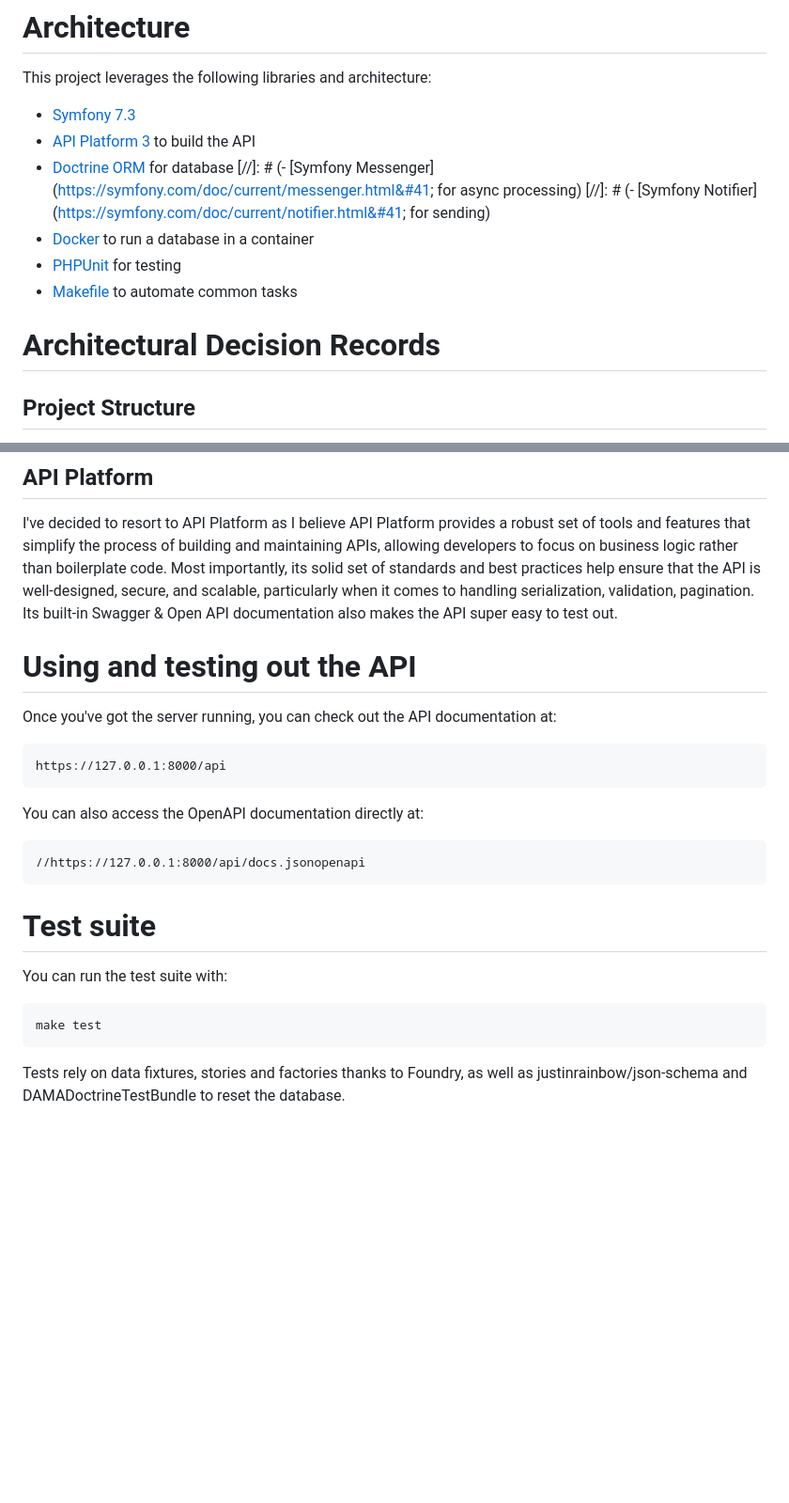
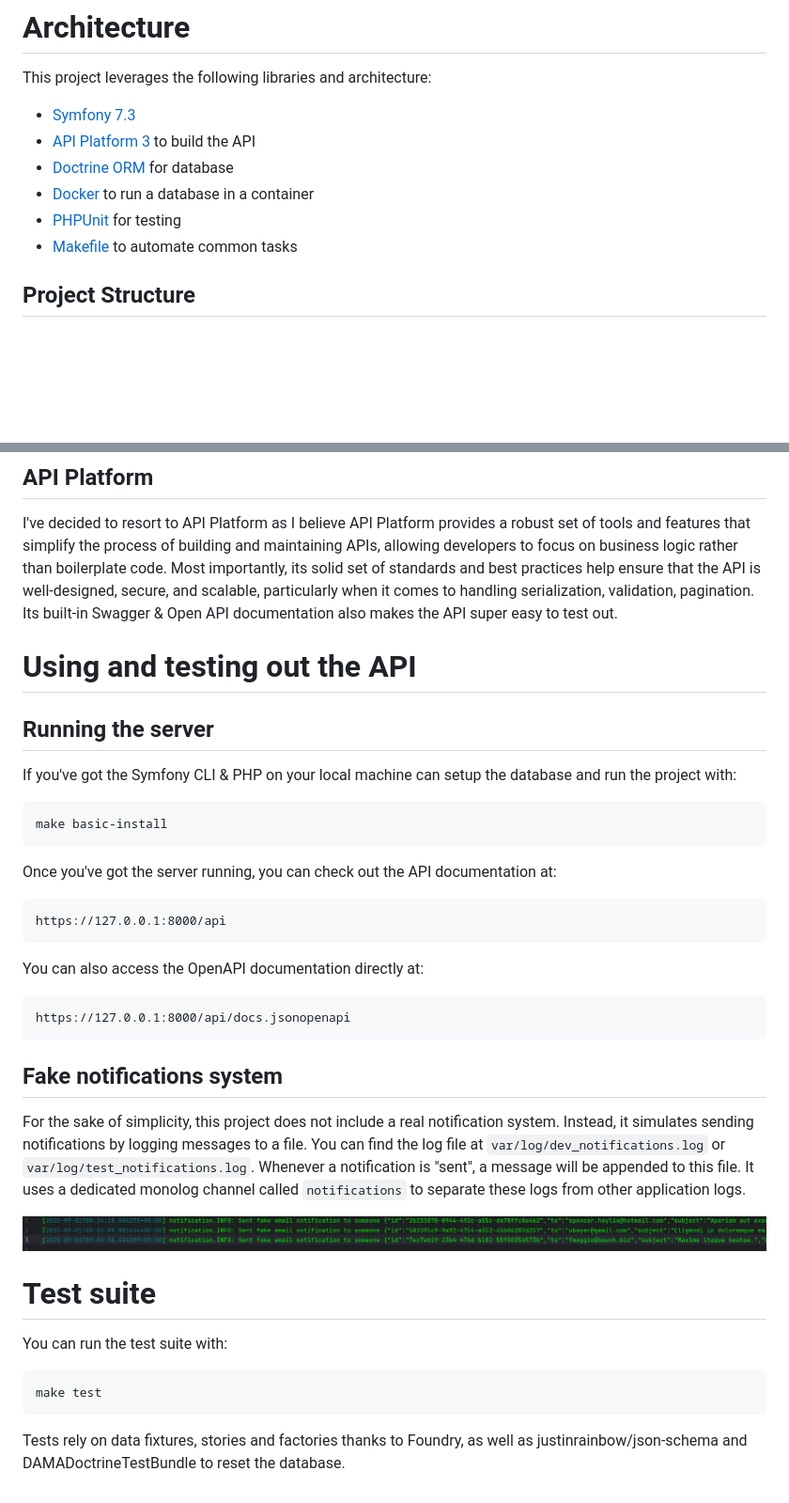
Before and after one commit to stlgaits/notifications-api, a Markdown page: README.md, 2 parts joined by grey strips. Shown at 94% size. Rendered like a GitHub page; pictures changed too: docs/logs.png (added); blank space fills up the shorter version.

Commit message:
docs: add logging info

````diff
--- a/README.md
+++ b/README.md
@@ -13,14 +15,9 @@ This project leverages the following libraries and architecture:
 - [Symfony 7.3](https://symfony.com/)
 - [API Platform 3](https://api-platform.com/) to build the API
 - [Doctrine ORM](https://www.doctrine-project.org/projects/orm.html) for database
-[//]: # (- [Symfony Messenger]&#40;https://symfony.com/doc/current/messenger.html&#41; for async processing)
-[//]: # (- [Symfony Notifier]&#40;https://symfony.com/doc/current/notifier.html&#41; for sending)
 - [Docker](https://www.docker.com/) to run a database in a container
 - [PHPUnit](https://phpunit.de/) for testing
 - [Makefile](https://www.gnu.org/software/make/) to automate common tasks
-
-
-# Architectural Decision Records
 
 
 ## Project Structure
@@ -36,8 +33,15 @@ its solid set of standards and best practices help ensure that the API is well-d
 it comes to handling serialization, validation, pagination. Its built-in Swagger & Open API documentation also makes the API super easy
 to test out.
 
+# Using and testing out the API
 
-# Using and testing out the API
+## Running the server
+
+If you've got the Symfony CLI & PHP on your local machine can setup the database and run the project with:
+
+```
+make basic-install
+```
 
 Once you've got the server running, you can check out the API documentation at:
 
@@ -48,8 +52,16 @@ https://127.0.0.1:8000/api
 You can also access the OpenAPI documentation directly at:
 
 ```
-//https://127.0.0.1:8000/api/docs.jsonopenapi
+https://127.0.0.1:8000/api/docs.jsonopenapi
 ```
+
+## Fake notifications system
+
+For the sake of simplicity, this project does not include a real notification system. Instead, it simulates sending notifications by logging messages to a file.
+You can find the log file at `var/log/dev_notifications.log` or `var/log/test_notifications.log`. Whenever a notification is "sent", a message will be appended to this file.
+It uses a dedicated monolog channel called `notifications` to separate these logs from other application logs.
+
+![Notifications log](docs/logs.png)
 
 # Test suite
 
@@ -59,4 +71,4 @@ You can run the test suite with:
 make test
 ```
 
-Tests rely on data fixtures, stories and factories thanks to Foundry, as well as justinrainbow/json-schema and  DAMADoctrineTestBundle to reset the database.
+Tests rely on data fixtures, stories and factories thanks to Foundry, as well as justinrainbow/json-schema and DAMADoctrineTestBundle to reset the database.
````
Also changed, not shown: other parts of README.md (+2 -0 lines), docs/swagger.png (added).
